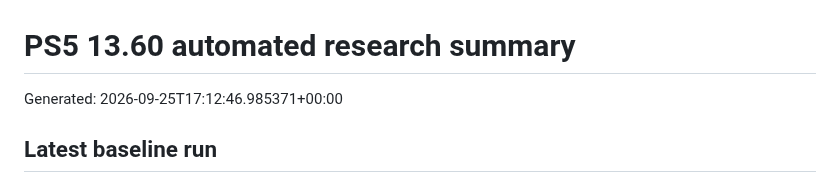
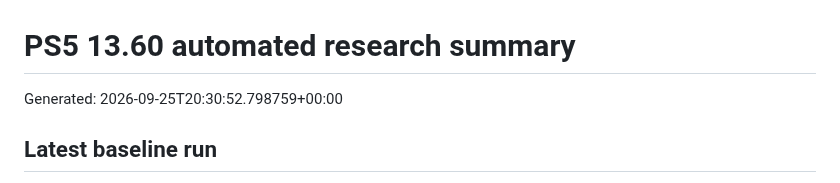
Before and after one commit to Tumelo00/deneme, a Markdown page: reports/summary.md, the part around the change. GitHub-like rendering.

Commit message:
Collect PS5 research reports

```diff
--- a/reports/summary.md
+++ b/reports/summary.md
@@ -1,6 +1,6 @@
 # PS5 13.60 automated research summary
 
-Generated: 2026-09-25T17:12:46.985371+00:00
+Generated: 2026-09-25T20:30:52.798759+00:00
 
 ## Latest baseline run
 
```
